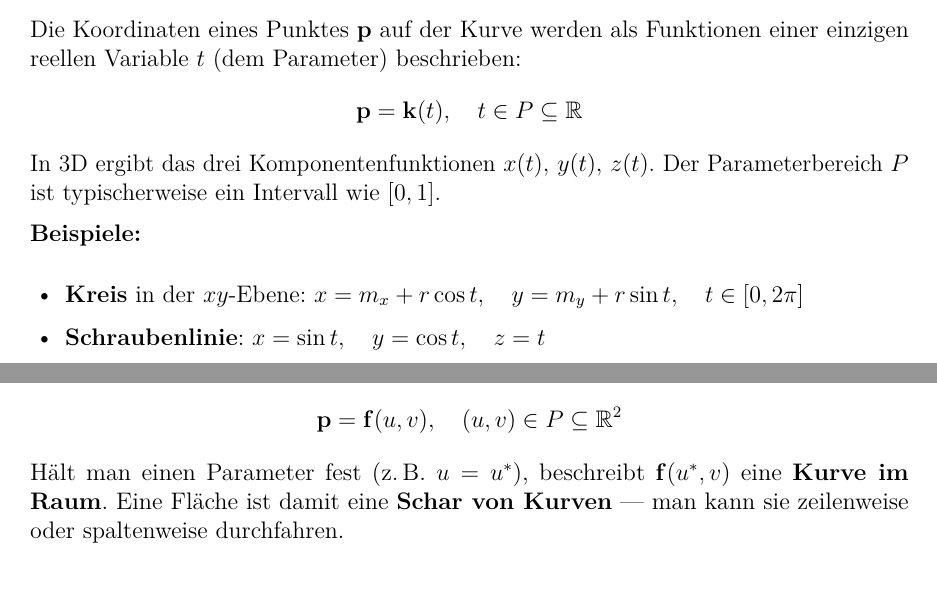
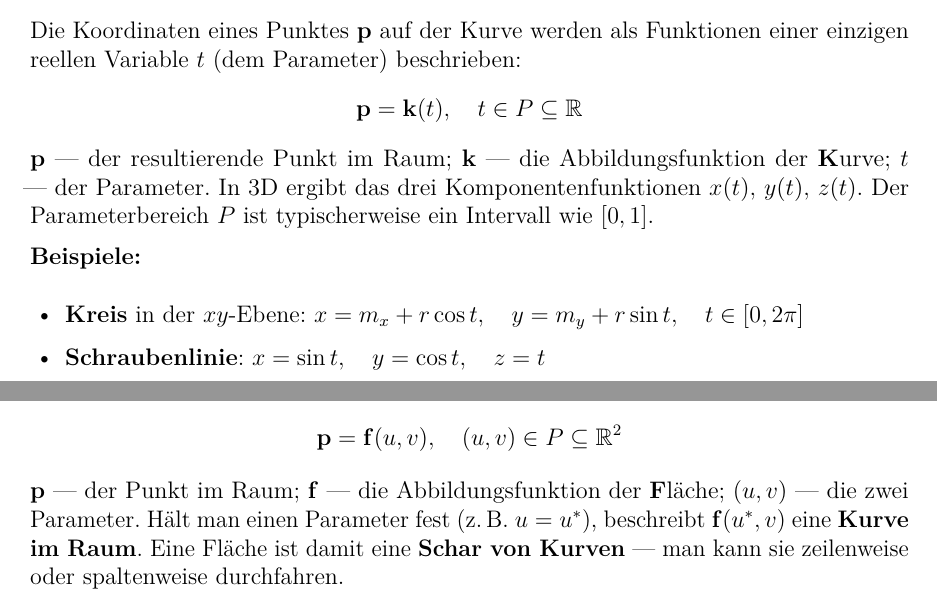
Before and after one commit to dpaguba/college-assignment, a LaTeX document (main.tex): two parts of pages 53 and 54 of 56, joined at a grey line, cut so that both start at the same text. Compiled offline with pdfLaTeX.

Commit message:
add: p/k/f Erklärung unter Parameterdarstellung-Formeln

```diff
--- a/main.tex
+++ b/main.tex
@@ -3300,7 +3300,7 @@ Die Koordinaten eines Punktes $\mathbf{p}$ auf der Kurve werden als Funktionen e
 \[
   \mathbf{p} = \mathbf{k}(t), \quad t \in P \subseteq \mathbb{R}
 \]
-In 3D ergibt das drei Komponentenfunktionen $x(t),\, y(t),\, z(t)$. Der Parameterbereich $P$ ist typischerweise ein Intervall wie $[0,1]$.
+$\mathbf{p}$ — der resultierende Punkt im Raum; $\mathbf{k}$ — die Abbildungsfunktion der \textbf{K}urve; $t$ — der Parameter. In 3D ergibt das drei Komponentenfunktionen $x(t),\, y(t),\, z(t)$. Der Parameterbereich $P$ ist typischerweise ein Intervall wie $[0,1]$.
 
 \textbf{Beispiele:}
 \begin{itemize}
@@ -3328,7 +3328,7 @@ Erweiterung auf \textbf{zwei Parameter} $(u, v)$:
 \[
   \mathbf{p} = \mathbf{f}(u, v), \quad (u,v) \in P \subseteq \mathbb{R}^2
 \]
-Hält man einen Parameter fest (z.\,B.\ $u = u^*$), beschreibt $\mathbf{f}(u^*, v)$ eine \textbf{Kurve im Raum}. Eine Fläche ist damit eine \textbf{Schar von Kurven} — man kann sie zeilenweise oder spaltenweise durchfahren.
+$\mathbf{p}$ — der Punkt im Raum; $\mathbf{f}$ — die Abbildungsfunktion der \textbf{F}läche; $(u,v)$ — die zwei Parameter. Hält man einen Parameter fest (z.\,B.\ $u = u^*$), beschreibt $\mathbf{f}(u^*, v)$ eine \textbf{Kurve im Raum}. Eine Fläche ist damit eine \textbf{Schar von Kurven} — man kann sie zeilenweise oder spaltenweise durchfahren.
 
 \begin{notebox}{Prüfungshinweis}
 Für einfache Polynomkurven bestimmen die Koeffizienten die Form — aber das ist wenig intuitiv. In der Praxis und in der Klausur stehen deshalb \textbf{Bézier-Kurven und Splines} im Vordergrund.
```
